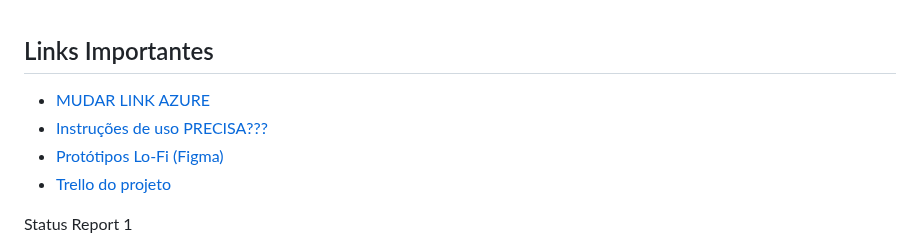
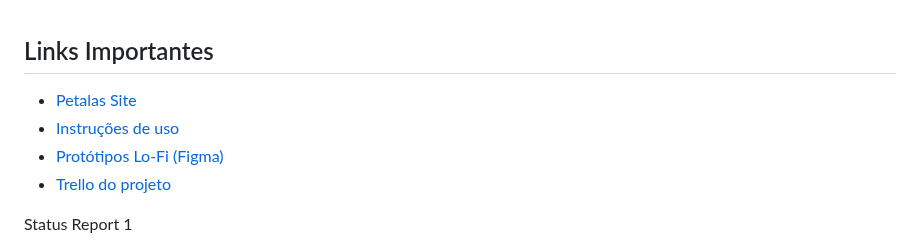
Before and after one commit to joaovfittipaldi/Petalas, a Markdown page: README.md, the part around the change. Drawn GitHub-style.

```diff
--- a/README.md
+++ b/README.md
@@ -40,12 +40,12 @@
 <h2>Links Importantes</h2>
 <ul>
   <li>
-    <a href="https://connectcesar.azurewebsites.net/">MUDAR LINK AZURE</a>
+    <a href="https://petalas.azurewebsites.net">Petalas Site</a>
   </li>
   <li>
     <a
       href="https://docs.google.com/document/d/1u0d6eJo4CssFMLD0yrG8uC1CYGwSa5j2c7FekSvYrls/edit"
-      >Instruções de uso PRECISA???</a
+      >Instruções de uso</a
     >
   </li>
   <li>
```
